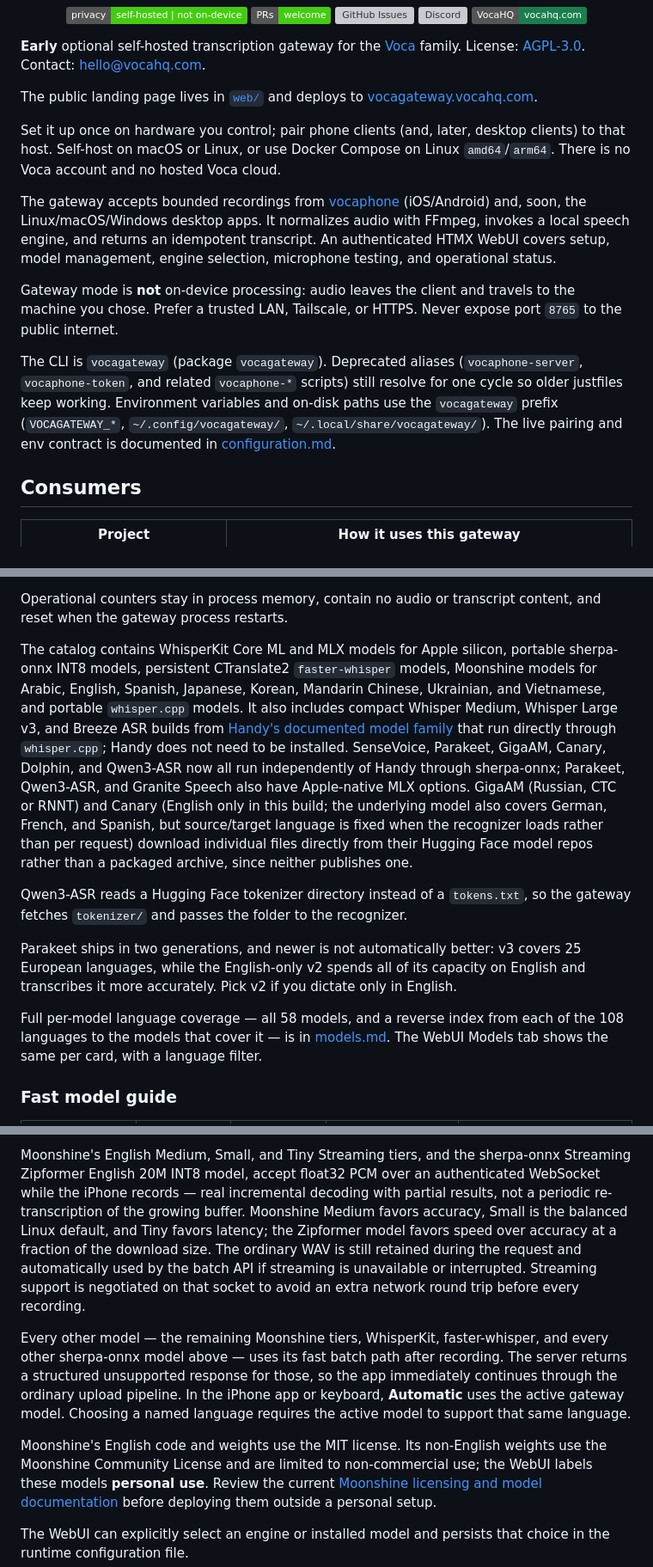
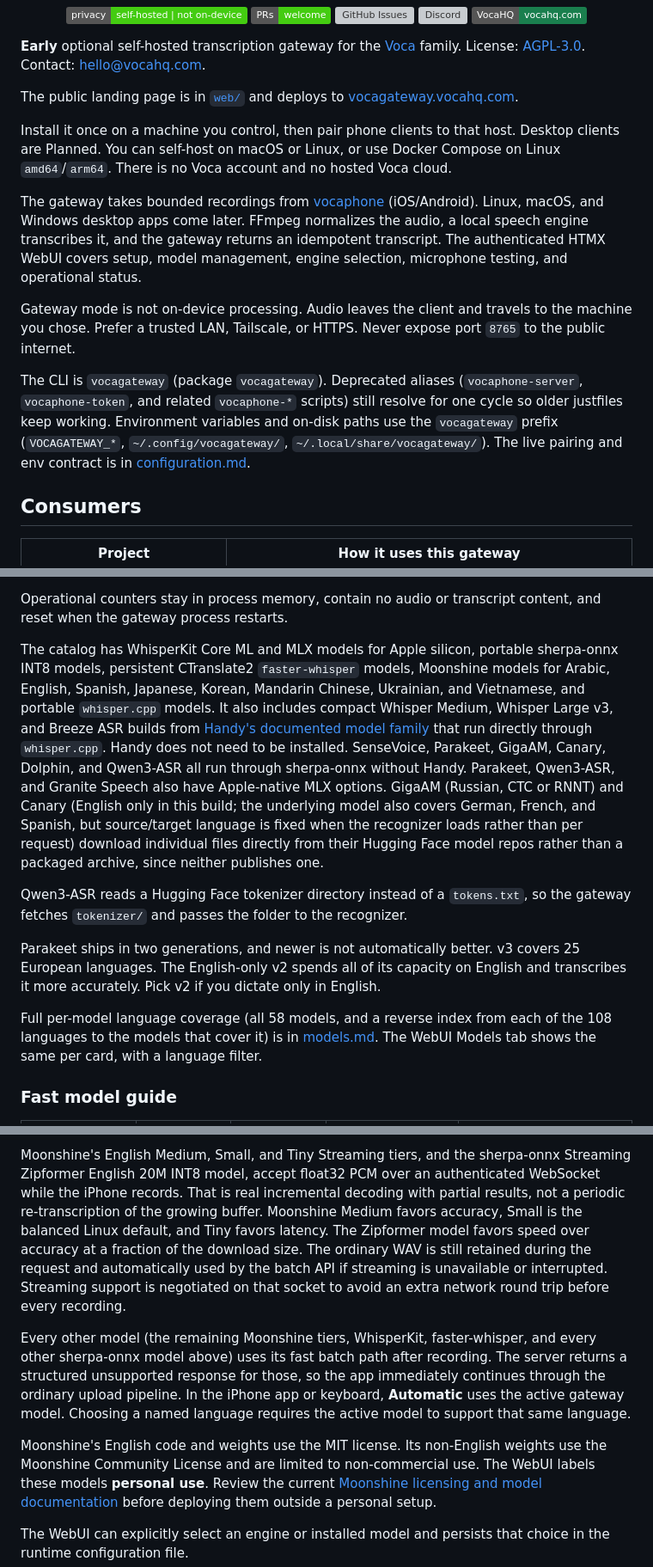
Before and after one commit to VocaHQ/vocagateway, a Markdown page: README.md, 3 parts joined by grey strips. Shown at 86% size. Drawn GitHub-style; badges without logos; grey boxes are pictures that could not be loaded.

```diff
--- a/README.md
+++ b/README.md
@@ -22,30 +22,31 @@
 [AGPL-3.0](LICENSE). Contact:
 [hello@vocahq.com](mailto:hello@vocahq.com).
 
-The public landing page lives in [`web/`](web/) and deploys to
+The public landing page is in [`web/`](web/) and deploys to
 [vocagateway.vocahq.com](https://vocagateway.vocahq.com/).
 
-Set it up once on hardware you control; pair phone clients (and, later, desktop
-clients) to that host. Self-host on macOS or Linux, or use Docker Compose on
-Linux `amd64`/`arm64`. There is no Voca account and no hosted Voca cloud.
+Install it once on a machine you control, then pair phone clients to that host.
+Desktop clients are Planned. You can self-host on macOS or Linux, or use Docker
+Compose on Linux `amd64`/`arm64`. There is no Voca account and no hosted Voca
+cloud.
 
-The gateway accepts bounded recordings from
-[vocaphone](https://github.com/VocaHQ/vocaphone) (iOS/Android) and, soon, the
-Linux/macOS/Windows desktop apps. It normalizes audio with FFmpeg, invokes a
-local speech engine, and returns an idempotent transcript. An authenticated
-HTMX WebUI covers setup, model management, engine selection, microphone
-testing, and operational status.
+The gateway takes bounded recordings from
+[vocaphone](https://github.com/VocaHQ/vocaphone) (iOS/Android). Linux, macOS,
+and Windows desktop apps come later. FFmpeg normalizes the audio, a local speech
+engine transcribes it, and the gateway returns an idempotent transcript. The
+authenticated HTMX WebUI covers setup, model management, engine selection,
+microphone testing, and operational status.
 
-Gateway mode is **not** on-device processing: audio leaves the client and travels
-to the machine you chose. Prefer a trusted LAN, Tailscale, or HTTPS. Never
-expose port `8765` to the public internet.
+Gateway mode is not on-device processing. Audio leaves the client and travels to
+the machine you chose. Prefer a trusted LAN, Tailscale, or HTTPS. Never expose
+port `8765` to the public internet.
 
 The CLI is `vocagateway` (package `vocagateway`). Deprecated aliases
 (`vocaphone-server`, `vocaphone-token`, and related `vocaphone-*` scripts) still
 resolve for one cycle so older justfiles keep working. Environment variables and
 on-disk paths use the `vocagateway` prefix (`VOCAGATEWAY_*`,
 `~/.config/vocagateway/`, `~/.local/share/vocagateway/`). The live pairing and env
-contract is documented in [configuration.md](docs/configuration.md).
+contract is in [configuration.md](docs/configuration.md).
 
 ## Consumers
 
@@ -334,16 +335,16 @@ The authenticated WebUI provides:
 Operational counters stay in process memory, contain no audio or transcript
 content, and reset when the gateway process restarts.
 
-The catalog contains WhisperKit Core ML and MLX models for Apple silicon,
-portable sherpa-onnx INT8 models, persistent CTranslate2 `faster-whisper`
-models, Moonshine models for Arabic, English, Spanish, Japanese, Korean,
-Mandarin Chinese, Ukrainian, and Vietnamese, and portable `whisper.cpp` models.
-It also includes compact Whisper Medium,
-Whisper Large v3, and Breeze ASR builds from
+The catalog has WhisperKit Core ML and MLX models for Apple silicon, portable
+sherpa-onnx INT8 models, persistent CTranslate2 `faster-whisper` models,
+Moonshine models for Arabic, English, Spanish, Japanese, Korean, Mandarin
+Chinese, Ukrainian, and Vietnamese, and portable `whisper.cpp` models. It also
+includes compact Whisper Medium, Whisper Large v3, and Breeze ASR builds from
 [Handy's documented model family](https://handy.computer/docs/models) that run
-directly through `whisper.cpp`; Handy does not need to be installed.
-SenseVoice, Parakeet, GigaAM, Canary, Dolphin, and Qwen3-ASR now all run independently of Handy through sherpa-onnx;
-Parakeet, Qwen3-ASR, and Granite Speech also have Apple-native MLX options.
+directly through `whisper.cpp`. Handy does not need to be installed.
+SenseVoice, Parakeet, GigaAM, Canary, Dolphin, and Qwen3-ASR all run through
+sherpa-onnx without Handy. Parakeet, Qwen3-ASR, and Granite Speech also have
+Apple-native MLX options.
 GigaAM (Russian, CTC or RNNT) and Canary (English only in this build; the
 underlying model also covers German, French, and Spanish, but source/target
 language is fixed when the recognizer loads rather than per request) download
@@ -354,13 +355,13 @@ Qwen3-ASR reads a Hugging Face tokenizer
 directory instead of a `tokens.txt`, so the gateway fetches `tokenizer/` and
 passes the folder to the recognizer.
 
-Parakeet ships in two generations, and newer is not automatically better: v3
-covers 25 European languages, while the English-only v2 spends all of its
-capacity on English and transcribes it more accurately. Pick v2 if you dictate
-only in English.
+Parakeet ships in two generations, and newer is not automatically better. v3
+covers 25 European languages. The English-only v2 spends all of its capacity on
+English and transcribes it more accurately. Pick v2 if you dictate only in
+English.
 
-Full per-model language coverage — all 58 models, and a reverse index from each
-of the 108 languages to the models that cover it — is in
+Full per-model language coverage (all 58 models, and a reverse index from each
+of the 108 languages to the models that cover it) is in
 [models.md](docs/models.md). The WebUI Models tab shows the same per card, with
 a language filter.
 
@@ -473,24 +474,24 @@ warm run.
 
 Moonshine's English Medium, Small, and Tiny Streaming tiers, and the sherpa-onnx
 Streaming Zipformer English 20M INT8 model, accept float32 PCM over an
-authenticated WebSocket while the iPhone records — real incremental decoding
-with partial results, not a periodic re-transcription of the growing buffer.
-Moonshine Medium favors accuracy, Small is the balanced Linux default, and Tiny
-favors latency; the Zipformer model favors speed over accuracy at a fraction of
-the download size. The ordinary WAV is still retained during the request and
-automatically used by the batch API if streaming is unavailable or interrupted.
-Streaming support is negotiated on that socket to avoid an extra network round
-trip before every recording.
+authenticated WebSocket while the iPhone records. That is real incremental
+decoding with partial results, not a periodic re-transcription of the growing
+buffer. Moonshine Medium favors accuracy, Small is the balanced Linux default,
+and Tiny favors latency. The Zipformer model favors speed over accuracy at a
+fraction of the download size. The ordinary WAV is still retained during the
+request and automatically used by the batch API if streaming is unavailable or
+interrupted. Streaming support is negotiated on that socket to avoid an extra
+network round trip before every recording.
 
-Every other model — the remaining Moonshine tiers, WhisperKit, faster-whisper,
-and every other sherpa-onnx model above — uses its fast batch path after
+Every other model (the remaining Moonshine tiers, WhisperKit, faster-whisper,
+and every other sherpa-onnx model above) uses its fast batch path after
 recording. The server returns a structured unsupported response for those, so
 the app immediately continues through the ordinary upload pipeline. In the
 iPhone app or keyboard, **Automatic** uses the active gateway model. Choosing a
 named language requires the active model to support that same language.
 
 Moonshine's English code and weights use the MIT license. Its non-English weights
-use the Moonshine Community License and are limited to non-commercial use; the
+use the Moonshine Community License and are limited to non-commercial use. The
 WebUI labels these models **personal use**. Review the current
 [Moonshine licensing and model documentation](https://github.com/moonshine-ai/moonshine)
 before deploying them outside a personal setup.
```
Also changed, not shown: other parts of README.md (+75 -75 lines).
